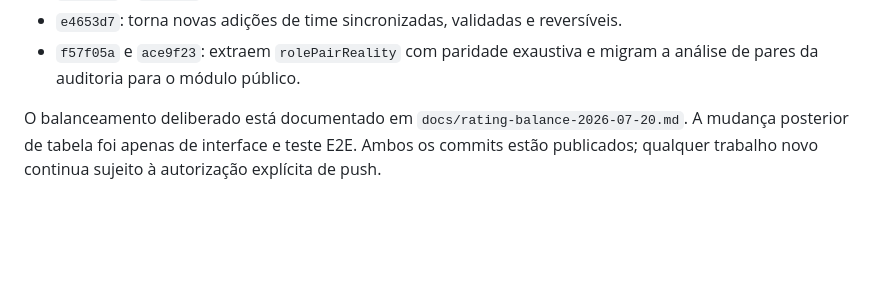
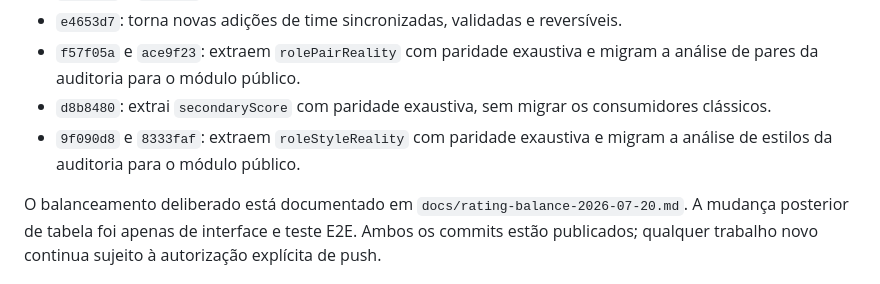
Before and after one commit to esteban-brito/Teste, a Markdown page: docs/project-context.md, the part around one of its changes. GitHub-like rendering; blank space fills up the shorter version.

```diff
--- a/docs/project-context.md
+++ b/docs/project-context.md
@@ -361,6 +362,10 @@ atualização de snapshot ou fixture golden.
 - `e4653d7`: torna novas adições de time sincronizadas, validadas e reversíveis.
 - `f57f05a` e `ace9f23`: extraem `rolePairReality` com paridade exaustiva e
   migram a análise de pares da auditoria para o módulo público.
+- `d8b8480`: extrai `secondaryScore` com paridade exaustiva, sem migrar os
+  consumidores clássicos.
+- `9f090d8` e `8333faf`: extraem `roleStyleReality` com paridade exaustiva e
+  migram a análise de estilos da auditoria para o módulo público.
 
 O balanceamento deliberado está documentado em
 `docs/rating-balance-2026-07-20.md`. A mudança posterior de tabela foi apenas de
```
Also changed, not shown: other parts of docs/project-context.md (+13 -10 lines), docs/next-steps.md (+4 -3 lines).
